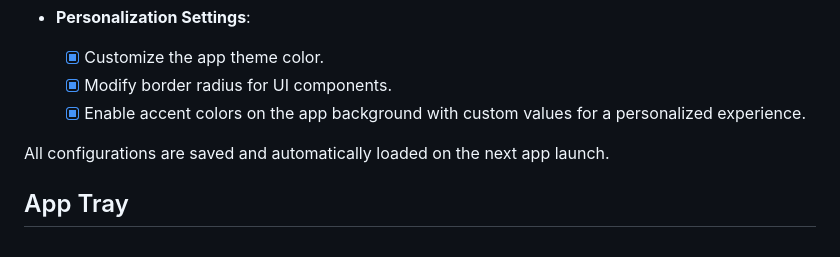
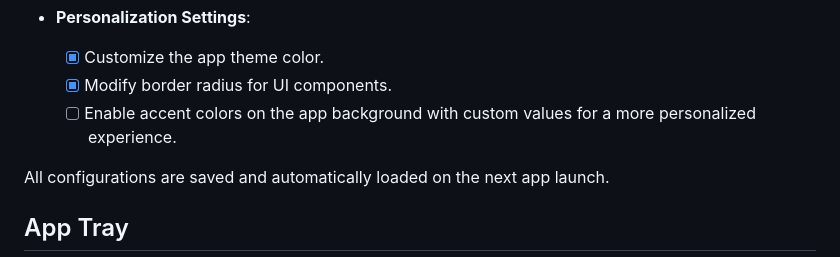
Before and after one commit to iamkartiknayak/historian, a Markdown page: README.md, the part around the change. GitHub-like rendering.

```diff
--- a/README.md
+++ b/README.md
@@ -90,7 +90,7 @@ Access the settings page through the settings button, offering various customiza
 - **Personalization Settings**:
   - [X] Customize the app theme color.
   - [X] Modify border radius for UI components.
-  - [X] Enable accent colors on the app background with custom values for a personalized experience.
+  - [ ] Enable accent colors on the app background with custom values for a more personalized experience.
 
 All configurations are saved and automatically loaded on the next app launch.
 
```
